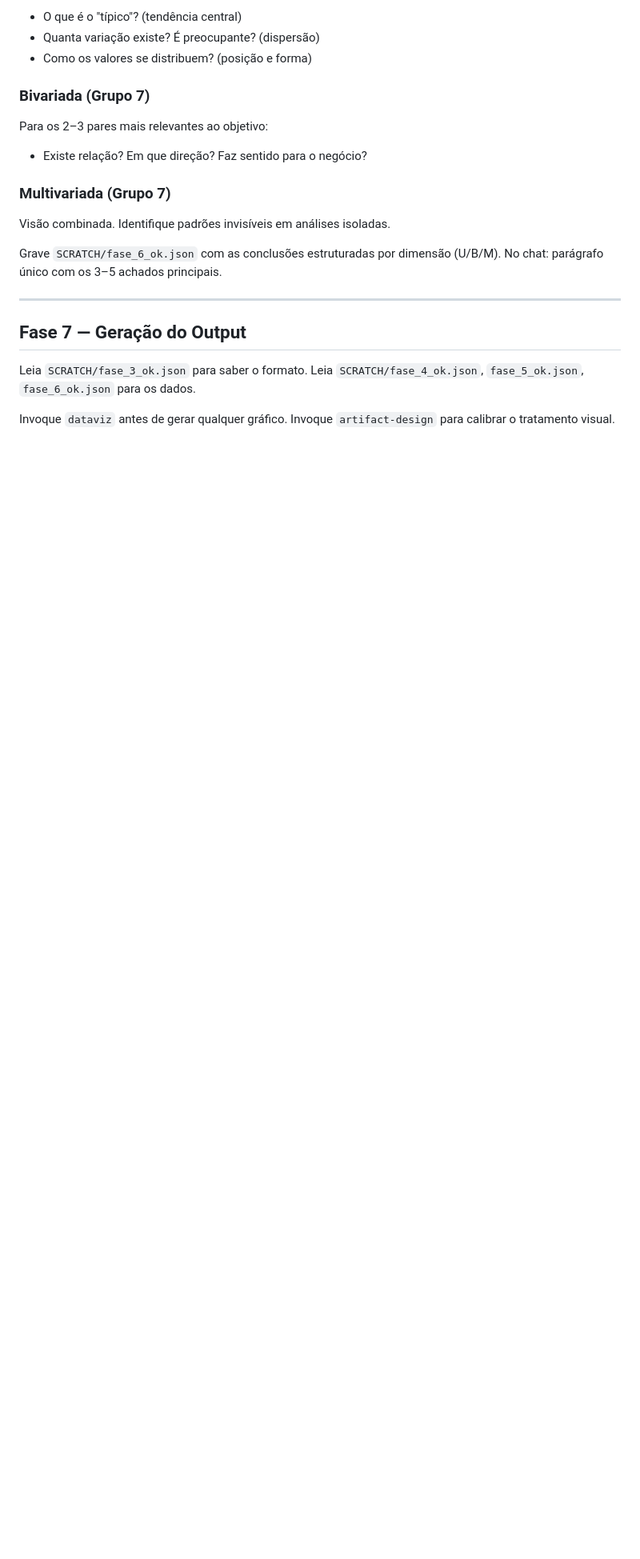
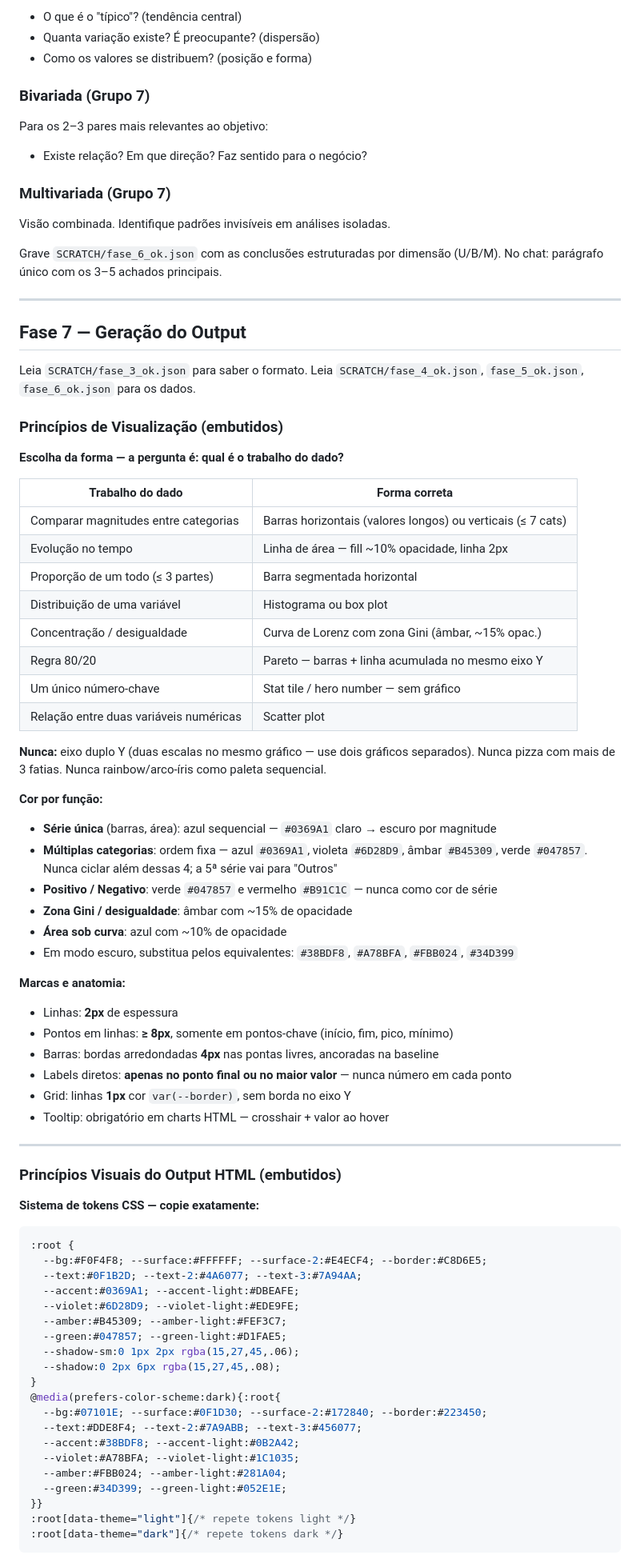
Before and after one commit to leo-philippe/skills_analise_descritiva, a Markdown page: .claude/skills/analise-descritiva-pipeline.md, the part around one of its changes. Shown at 80% size. Drawn GitHub-style; blank space fills up the shorter version.

Commit message:
Inline dataviz and artifact-design principles into skill
Removes external skill invocations (/dataviz, /artifact-design) and
embeds their core principles directly — chart form selection, color
assignment rules, mark specs, CSS token system, component patterns
and responsive breakpoints. Skill is now fully self-contained.

Co-Authored-By: Claude Sonnet 4.6 <noreply@anthropic.com>

````diff
--- a/.claude/skills/analise-descritiva-pipeline.md
+++ b/.claude/skills/analise-descritiva-pipeline.md
@@ -253,5 +253,65 @@ No chat: parágrafo único com os 3–5 achados principais.
 Leia `SCRATCH/fase_3_ok.json` para saber o formato.
 Leia `SCRATCH/fase_4_ok.json`, `fase_5_ok.json`, `fase_6_ok.json` para os dados.
 
-Invoque `dataviz` antes de gerar qualquer gráfico.
-Invoque `artifact-design` para calibrar o tratamento visual.
+### Princípios de Visualização (embutidos)
+
+**Escolha da forma — a pergunta é: qual é o trabalho do dado?**
+
+| Trabalho do dado | Forma correta |
+|---|---|
+| Comparar magnitudes entre categorias | Barras horizontais (valores longos) ou verticais (≤ 7 cats) |
+| Evolução no tempo | Linha de área — fill ~10% opacidade, linha 2px |
+| Proporção de um todo (≤ 3 partes) | Barra segmentada horizontal |
+| Distribuição de uma variável | Histograma ou box plot |
+| Concentração / desigualdade | Curva de Lorenz com zona Gini (âmbar, ~15% opac.) |
+| Regra 80/20 | Pareto — barras + linha acumulada no mesmo eixo Y |
+| Um único número-chave | Stat tile / hero number — sem gráfico |
+| Relação entre duas variáveis numéricas | Scatter plot |
+
+**Nunca:** eixo duplo Y (duas escalas no mesmo gráfico — use dois gráficos separados). Nunca pizza com mais de 3 fatias. Nunca rainbow/arco-íris como paleta sequencial.
+
+**Cor por função:**
+- **Série única** (barras, área): azul sequencial — `#0369A1` claro → escuro por magnitude
+- **Múltiplas categorias**: ordem fixa — azul `#0369A1`, violeta `#6D28D9`, âmbar `#B45309`, verde `#047857`. Nunca ciclar além dessas 4; a 5ª série vai para "Outros"
+- **Positivo / Negativo**: verde `#047857` e vermelho `#B91C1C` — nunca como cor de série
+- **Zona Gini / desigualdade**: âmbar com ~15% de opacidade
+- **Área sob curva**: azul com ~10% de opacidade
+- Em modo escuro, substitua pelos equivalentes: `#38BDF8`, `#A78BFA`, `#FBB024`, `#34D399`
+
+**Marcas e anatomia:**
+- Linhas: **2px** de espessura
+- Pontos em linhas: **≥ 8px**, somente em pontos-chave (início, fim, pico, mínimo)
+- Barras: bordas arredondadas **4px** nas pontas livres, ancoradas na baseline
+- Labels diretos: **apenas no ponto final ou no maior valor** — nunca número em cada ponto
+- Grid: linhas **1px** cor `var(--border)`, sem borda no eixo Y
+- Tooltip: obrigatório em charts HTML — crosshair + valor ao hover
+
+---
+
+### Princípios Visuais do Output HTML (embutidos)
+
+**Sistema de tokens CSS — copie exatamente:**
+
+```css
+:root {
+  --bg:#F0F4F8; --surface:#FFFFFF; --surface-2:#E4ECF4; --border:#C8D6E5;
+  --text:#0F1B2D; --text-2:#4A6077; --text-3:#7A94AA;
+  --accent:#0369A1; --accent-light:#DBEAFE;
+  --violet:#6D28D9; --violet-light:#EDE9FE;
+  --amber:#B45309; --amber-light:#FEF3C7;
+  --green:#047857; --green-light:#D1FAE5;
+  --shadow-sm:0 1px 2px rgba(15,27,45,.06);
+  --shadow:0 2px 6px rgba(15,27,45,.08);
+}
+@media(prefers-color-scheme:dark){:root{
+  --bg:#07101E; --surface:#0F1D30; --surface-2:#172840; --border:#223450;
+  --text:#DDE8F4; --text-2:#7A9ABB; --text-3:#456077;
+  --accent:#38BDF8; --accent-light:#0B2A42;
+  --violet:#A78BFA; --violet-light:#1C1035;
+  --amber:#FBB024; --amber-light:#281A04;
+  --green:#34D399; --green-light:#052E1E;
+}}
+:root[data-theme="light"]{/* repete tokens light */}
+:root[data-theme="dark"]{/* repete tokens dark */}
+```
+
````
Also changed, not shown: other parts of .claude/skills/analise-descritiva-pipeline.md (+34 -0 lines).
